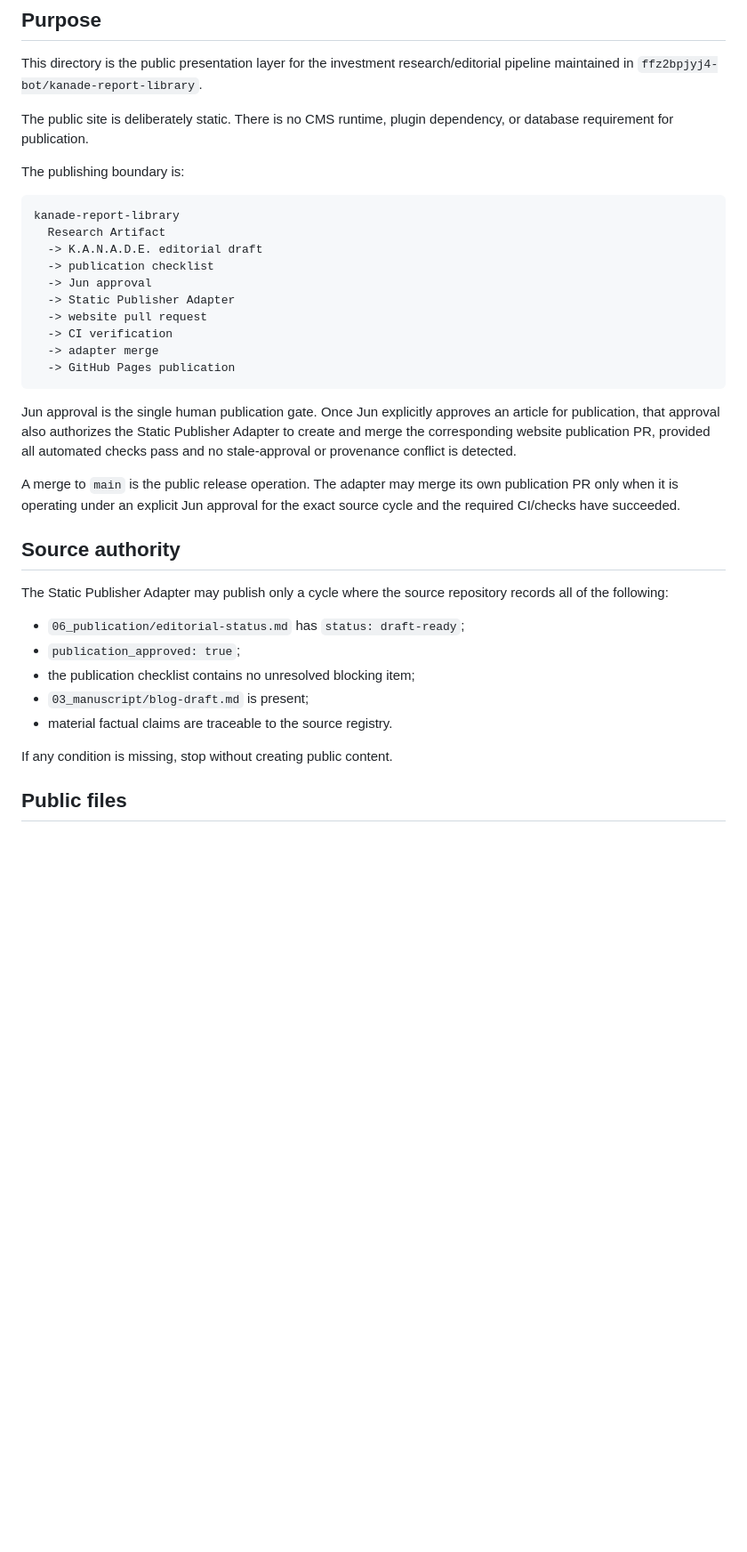
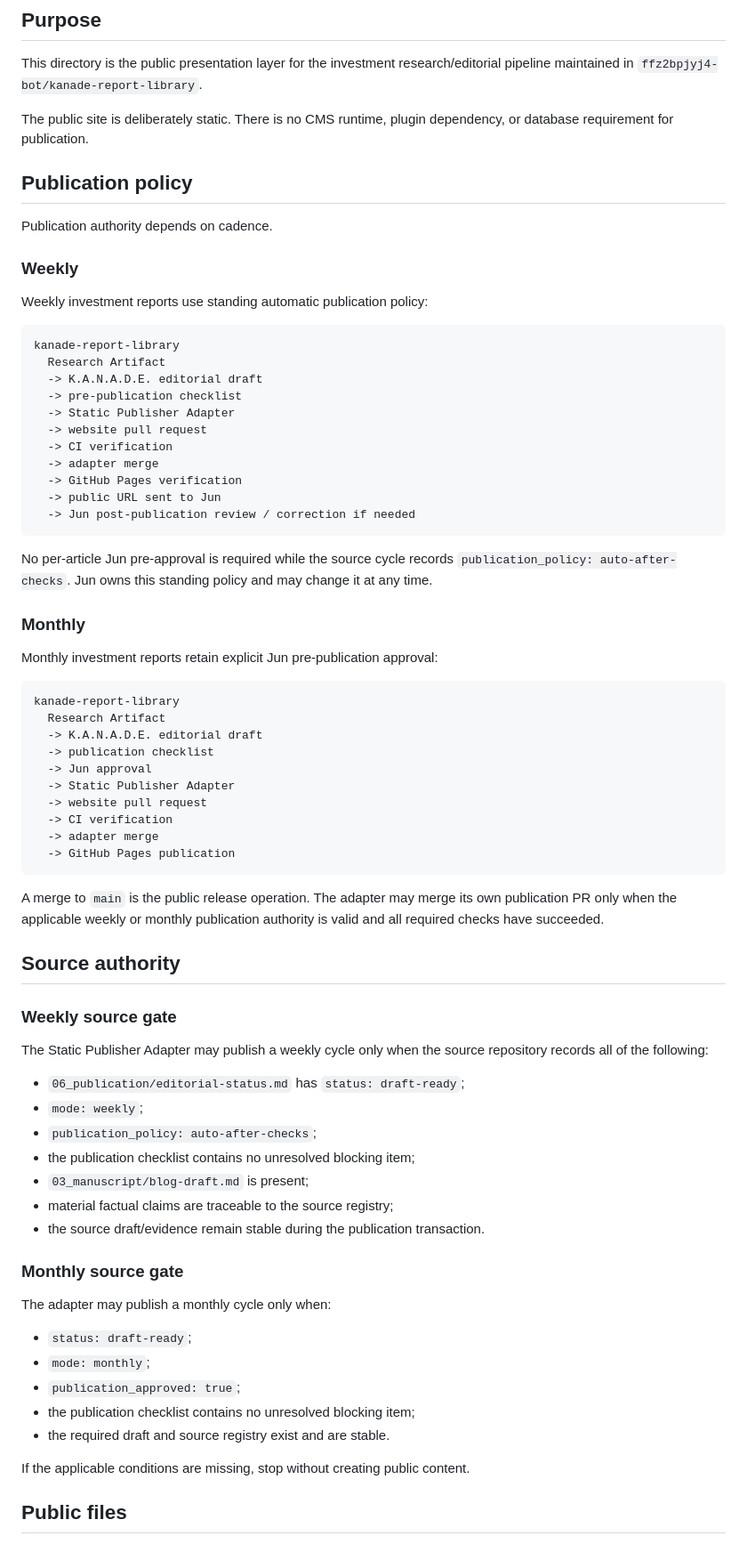
Before and after one commit to studio-naojun/website, a Markdown page: investment/PUBLISHER.md, the part around one of its changes. Shown at 89% size. GitHub-like rendering; blank space fills up the shorter version.

Commit message:
Adopt weekly auto-publish contract

````diff
--- a/investment/PUBLISHER.md
+++ b/investment/PUBLISHER.md
@@ -6,7 +6,33 @@ This directory is the public presentation layer for the investment research/edit
 
 The public site is deliberately static. There is no CMS runtime, plugin dependency, or database requirement for publication.
 
-The publishing boundary is:
+## Publication policy
+
+Publication authority depends on cadence.
+
+### Weekly
+
+Weekly investment reports use standing automatic publication policy:
+
+```text
+kanade-report-library
+  Research Artifact
+  -> K.A.N.A.D.E. editorial draft
+  -> pre-publication checklist
+  -> Static Publisher Adapter
+  -> website pull request
+  -> CI verification
+  -> adapter merge
+  -> GitHub Pages verification
+  -> public URL sent to Jun
+  -> Jun post-publication review / correction if needed
+```
+
+No per-article Jun pre-approval is required while the source cycle records `publication_policy: auto-after-checks`. Jun owns this standing policy and may change it at any time.
+
+### Monthly
+
+Monthly investment reports retain explicit Jun pre-publication approval:
 
 ```text
 kanade-report-library
@@ -21,21 +47,33 @@ kanade-report-library
   -> GitHub Pages publication
 ```
 
-Jun approval is the single human publication gate. Once Jun explicitly approves an article for publication, that approval also authorizes the Static Publisher Adapter to create and merge the corresponding website publication PR, provided all automated checks pass and no stale-approval or provenance conflict is detected.
-
-A merge to `main` is the public release operation. The adapter may merge its own publication PR only when it is operating under an explicit Jun approval for the exact source cycle and the required CI/checks have succeeded.
+A merge to `main` is the public release operation. The adapter may merge its own publication PR only when the applicable weekly or monthly publication authority is valid and all required checks have succeeded.
 
 ## Source authority
 
-The Static Publisher Adapter may publish only a cycle where the source repository records all of the following:
+### Weekly source gate
+
+The Static Publisher Adapter may publish a weekly cycle only when the source repository records all of the following:
 
 - `06_publication/editorial-status.md` has `status: draft-ready`;
+- `mode: weekly`;
+- `publication_policy: auto-after-checks`;
+- the publication checklist contains no unresolved blocking item;
+- `03_manuscript/blog-draft.md` is present;
+- material factual claims are traceable to the source registry;
+- the source draft/evidence remain stable during the publication transaction.
+
+### Monthly source gate
+
+The adapter may publish a monthly cycle only when:
+
+- `status: draft-ready`;
+- `mode: monthly`;
 - `publication_approved: true`;
 - the publication checklist contains no unresolved blocking item;
-- `03_manuscript/blog-draft.md` is present;
-- material factual claims are traceable to the source registry.
+- the required draft and source registry exist and are stable.
 
-If any condition is missing, stop without creating public content.
+If the applicable conditions are missing, stop without creating public content.
 
 ## Public files
 
````
Also changed, not shown: other parts of investment/PUBLISHER.md (+38 -6 lines).
